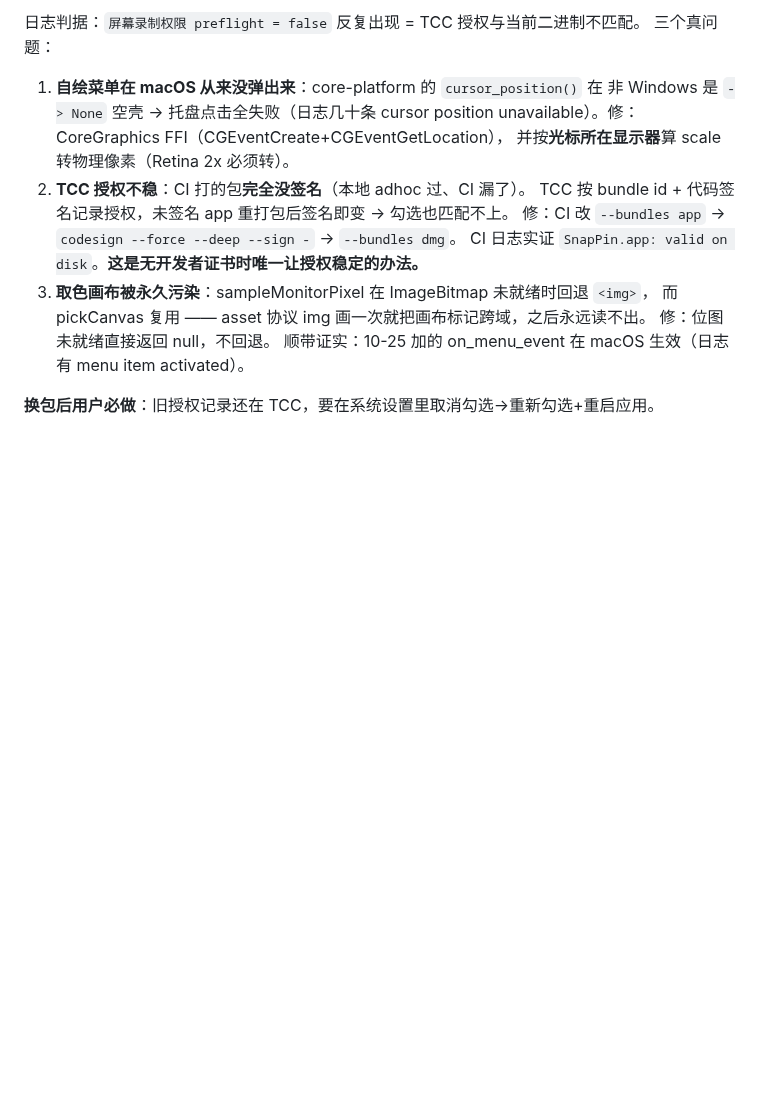
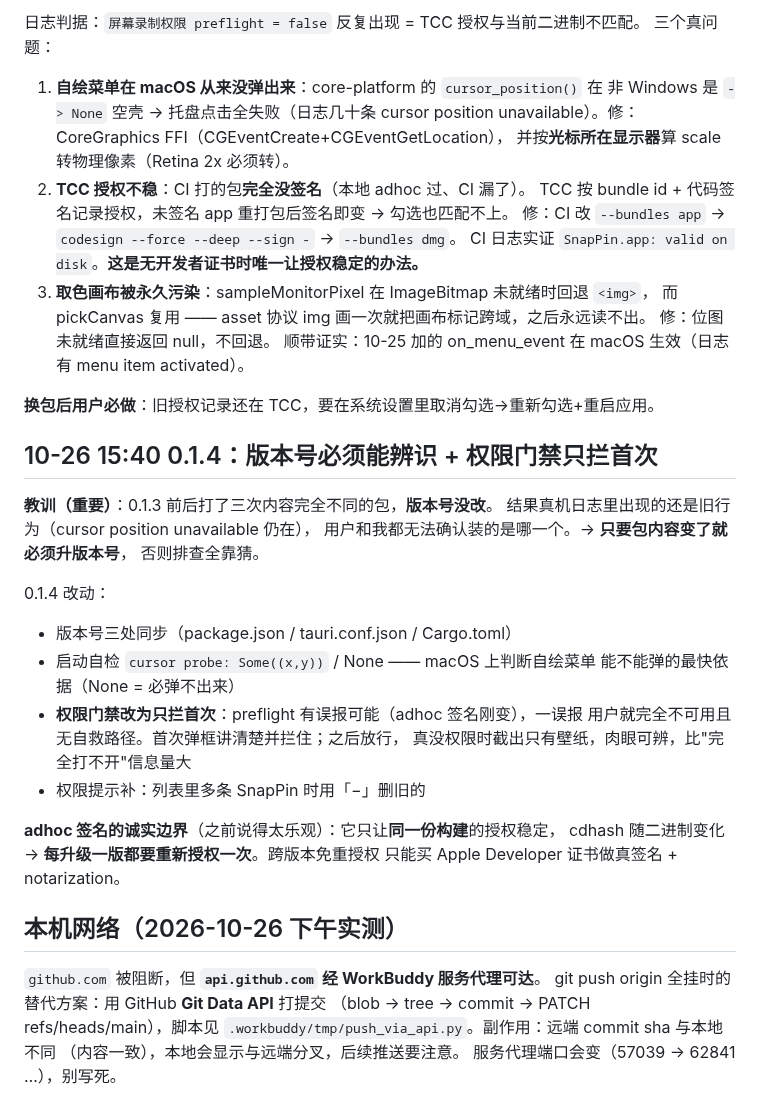
Before and after one commit to dskcvip/SnapPin, a Markdown page: .workbuddy/memory/2026-10-24.md, the part around the change. Drawn GitHub-style; blank space fills up the shorter version.

Commit message:
mem: 版本号必须能辨识 + API 推送兜底 + 服务代理端口会变

```diff
--- a/.workbuddy/memory/2026-10-24.md
+++ b/.workbuddy/memory/2026-10-24.md
@@ -335,3 +335,30 @@ WorkBuddy 服务代理端口**每次会话会变**（57039→62841），别写
 顺带证实：10-25 加的 on_menu_event 在 macOS 生效（日志有 menu item activated）。
 
 **换包后用户必做**：旧授权记录还在 TCC，要在系统设置里取消勾选→重新勾选+重启应用。
+
+## 10-26 15:40 0.1.4：版本号必须能辨识 + 权限门禁只拦首次
+**教训（重要）**：0.1.3 前后打了三次内容完全不同的包，**版本号没改**。
+结果真机日志里出现的还是旧行为（cursor position unavailable 仍在），
+用户和我都无法确认装的是哪一个。→ **只要包内容变了就必须升版本号**，
+否则排查全靠猜。
+
+0.1.4 改动：
+- 版本号三处同步（package.json / tauri.conf.json / Cargo.toml）
+- 启动自检 `cursor probe: Some((x,y))` / None —— macOS 上判断自绘菜单
+  能不能弹的最快依据（None = 必弹不出来）
+- **权限门禁改为只拦首次**：preflight 有误报可能（adhoc 签名刚变），一误报
+  用户就完全不可用且无自救路径。首次弹框讲清楚并拦住；之后放行，
+  真没权限时截出只有壁纸，肉眼可辨，比"完全打不开"信息量大
+- 权限提示补：列表里多条 SnapPin 时用「−」删旧的
+
+**adhoc 签名的诚实边界**（之前说得太乐观）：它只让**同一份构建**的授权稳定，
+cdhash 随二进制变化 → **每升级一版都要重新授权一次**。跨版本免重授权
+只能买 Apple Developer 证书做真签名 + notarization。
+
+## 本机网络（2026-10-26 下午实测）
+`github.com` 被阻断，但 **`api.github.com` 经 WorkBuddy 服务代理可达**。
+git push origin 全挂时的替代方案：用 GitHub **Git Data API** 打提交
+（blob → tree → commit → PATCH refs/heads/main），脚本见
+`.workbuddy/tmp/push_via_api.py`。副作用：远端 commit sha 与本地不同
+（内容一致），本地会显示与远端分叉，后续推送要注意。
+服务代理端口会变（57039 → 62841 …），别写死。
```
